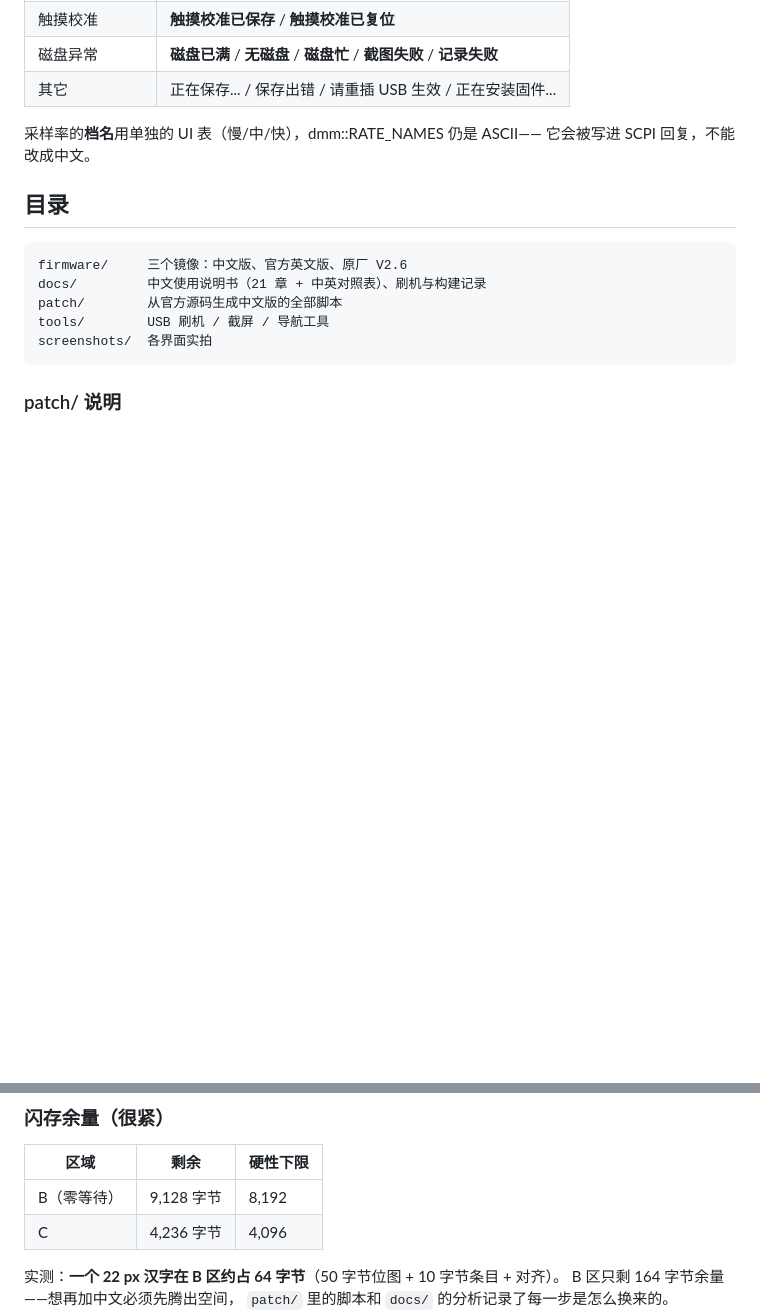
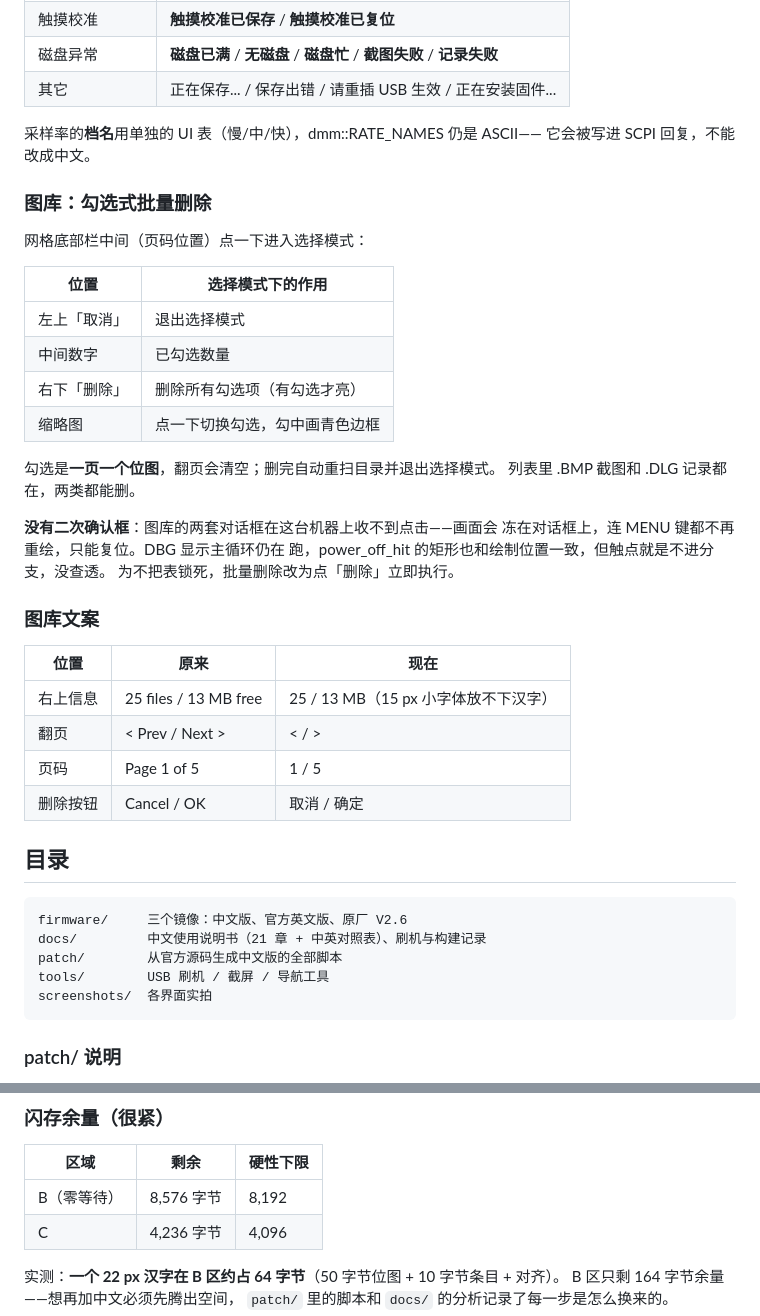
Before and after one commit to ClimbSnail/OpenDM40-Chinese, a Markdown page: README.md, 2 parts joined by grey strips. Rendered like a GitHub page; blank space fills up the shorter version.

````diff
--- a/README.md
+++ b/README.md
@@ -228,6 +228,35 @@ TIM14 时钟 40 MHz）。
 它会被写进 SCPI 回复，不能改成中文。
 
 
+### 图库：勾选式批量删除
+
+网格底部栏中间（页码位置）点一下进入选择模式：
+
+| 位置 | 选择模式下的作用 |
+|---|---|
+| 左上「取消」 | 退出选择模式 |
+| 中间数字 | 已勾选数量 |
+| 右下「删除」 | 删除所有勾选项（有勾选才亮） |
+| 缩略图 | 点一下切换勾选，勾中画青色边框 |
+
+勾选是**一页一个位图**，翻页会清空；删完自动重扫目录并退出选择模式。
+列表里 .BMP 截图和 .DLG 记录都在，两类都能删。
+
+**没有二次确认框**：图库的两套对话框在这台机器上收不到点击——画面会
+冻在对话框上，连 MENU 键都不再重绘，只能复位。DBG 显示主循环仍在
+跑，power_off_hit 的矩形也和绘制位置一致，但触点就是不进分支，没查透。
+为不把表锁死，批量删除改为点「删除」立即执行。
+
+### 图库文案
+
+| 位置 | 原来 | 现在 |
+|---|---|---|
+| 右上信息 | 25 files / 13 MB free | 25 / 13 MB（15 px 小字体放不下汉字）|
+| 翻页 | < Prev / Next > | < / > |
+| 页码 | Page 1 of 5 | 1 / 5 |
+| 删除按钮 | Cancel / OK | 取消 / 确定 |
+
+
 ## 目录
 
 ```
@@ -277,7 +306,7 @@ firmware/build.sh
 
 | 区域 | 剩余 | 硬性下限 |
 |---|---|---|
-| B（零等待） | 9,128 字节 | 8,192 |
+| B（零等待） | 8,576 字节 | 8,192 |
 | C | 4,236 字节 | 4,096 |
 
 实测：**一个 22 px 汉字在 B 区约占 64 字节**（50 字节位图 + 10 字节条目 + 对齐）。
````
Also changed, not shown: screenshots/图库批量删除后.png (added), screenshots/图库选择模式.png (added), 7 other files.
